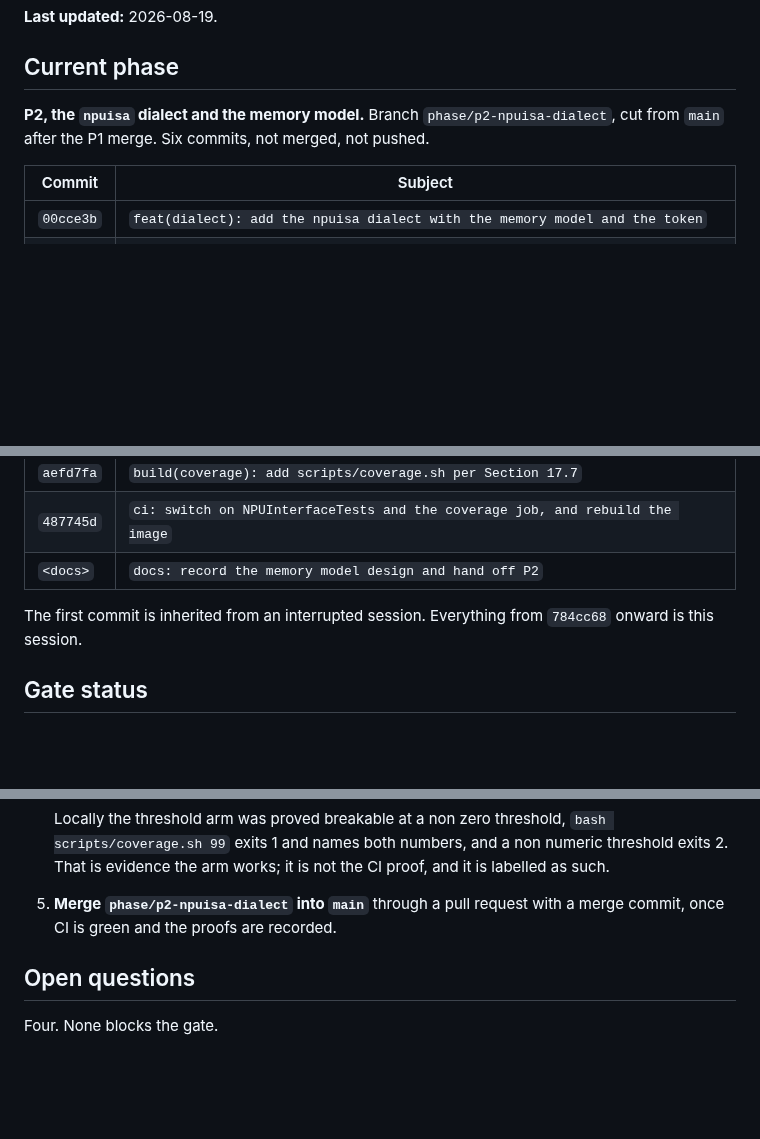
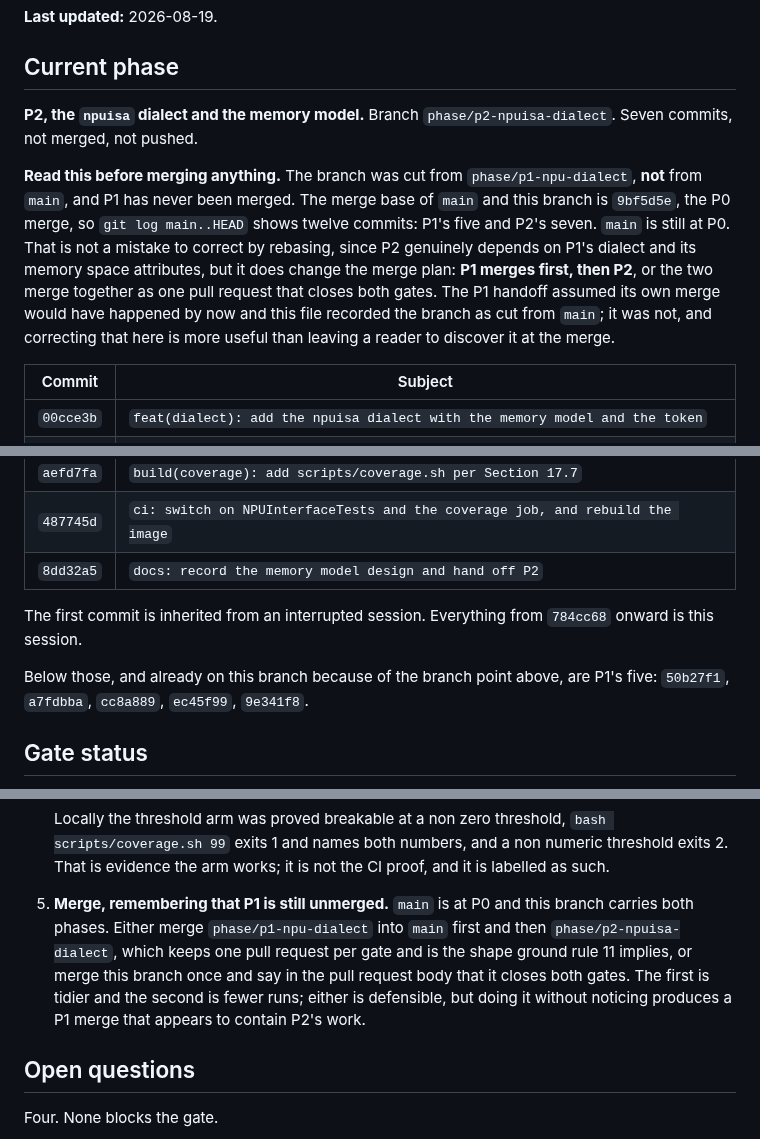
Before and after one commit to Olajide-Badejo/MLIR-Backend-for-a-Simulated-Edge-NPU, a Markdown page: docs/PHASE_STATE.md, 3 parts joined by grey strips. Rendered like a GitHub page; blank space fills up the shorter version.

Commit message:
docs: correct the P2 branch point and the merge plan
The handoff said this branch was cut from main after the P1 merge. It was cut
from phase/p1-npu-dialect, and P1 has never been merged: the merge base of main
and this branch is 9bf5d5e, the P0 merge, so main is still at P0 and
git log main..HEAD lists twelve commits rather than seven.

That is not a mistake to fix by rebasing, since P2 genuinely depends on P1's
dialect and its memory space attributes. It does change the merge plan, so the
next steps now say either to merge P1 first and P2 after, or to merge once and
say in the pull request that it closes both gates. Doing it without noticing
would produce a P1 merge that appears to contain P2's work.

```diff
--- a/docs/PHASE_STATE.md
+++ b/docs/PHASE_STATE.md
@@ -19,8 +19,19 @@ costs more than writing these lines did.
 ## Current phase
 
 **P2, the `npuisa` dialect and the memory model.** Branch
-`phase/p2-npuisa-dialect`, cut from `main` after the P1 merge. Six commits, not
-merged, not pushed.
+`phase/p2-npuisa-dialect`. Seven commits, not merged, not pushed.
+
+**Read this before merging anything.** The branch was cut from
+`phase/p1-npu-dialect`, **not** from `main`, and P1 has never been merged. The
+merge base of `main` and this branch is `9bf5d5e`, the P0 merge, so
+`git log main..HEAD` shows twelve commits: P1's five and P2's seven. `main` is
+still at P0. That is not a mistake to correct by rebasing, since P2 genuinely
+depends on P1's dialect and its memory space attributes, but it does change the
+merge plan: **P1 merges first, then P2**, or the two merge together as one pull
+request that closes both gates. The P1 handoff assumed its own merge would have
+happened by now and this file recorded the branch as cut from `main`; it was not,
+and correcting that here is more useful than leaving a reader to discover it at
+the merge.
 
 | Commit | Subject |
 |---|---|
@@ -30,10 +41,13 @@ merged, not pushed.
 | `8e175af` | `test(dialect): add NPUInterfaceTests and find gtest from either source` |
 | `aefd7fa` | `build(coverage): add scripts/coverage.sh per Section 17.7` |
 | `487745d` | `ci: switch on NPUInterfaceTests and the coverage job, and rebuild the image` |
-| `<docs>` | `docs: record the memory model design and hand off P2` |
+| `8dd32a5` | `docs: record the memory model design and hand off P2` |
 
 The first commit is inherited from an interrupted session. Everything from
 `784cc68` onward is this session.
+
+Below those, and already on this branch because of the branch point above, are
+P1's five: `50b27f1`, `a7fdbba`, `cc8a889`, `ec45f99`, `9e341f8`.
 
 ## Gate status
 
@@ -217,8 +231,13 @@ In this order. Steps 2 and 3 are the reason step 1 comes first.
    non numeric threshold exits 2. That is evidence the arm works; it is not the
    CI proof, and it is labelled as such.
 
-5. **Merge `phase/p2-npuisa-dialect` into `main`** through a pull request with a
-   merge commit, once CI is green and the proofs are recorded.
+5. **Merge, remembering that P1 is still unmerged.** `main` is at P0 and this
+   branch carries both phases. Either merge `phase/p1-npu-dialect` into `main`
+   first and then `phase/p2-npuisa-dialect`, which keeps one pull request per
+   gate and is the shape ground rule 11 implies, or merge this branch once and
+   say in the pull request body that it closes both gates. The first is tidier
+   and the second is fewer runs; either is defensible, but doing it without
+   noticing produces a P1 merge that appears to contain P2's work.
 
 ## Open questions
 
```
